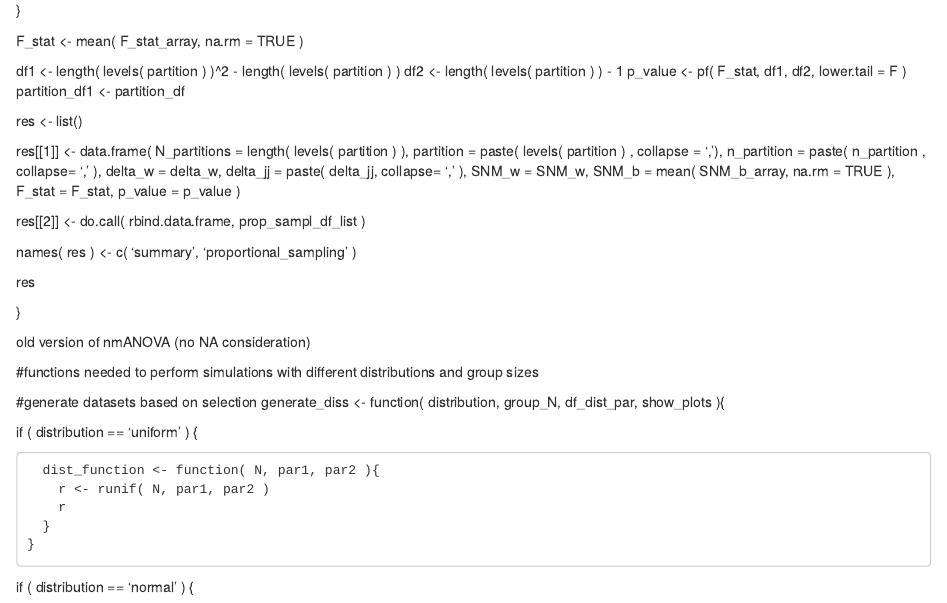
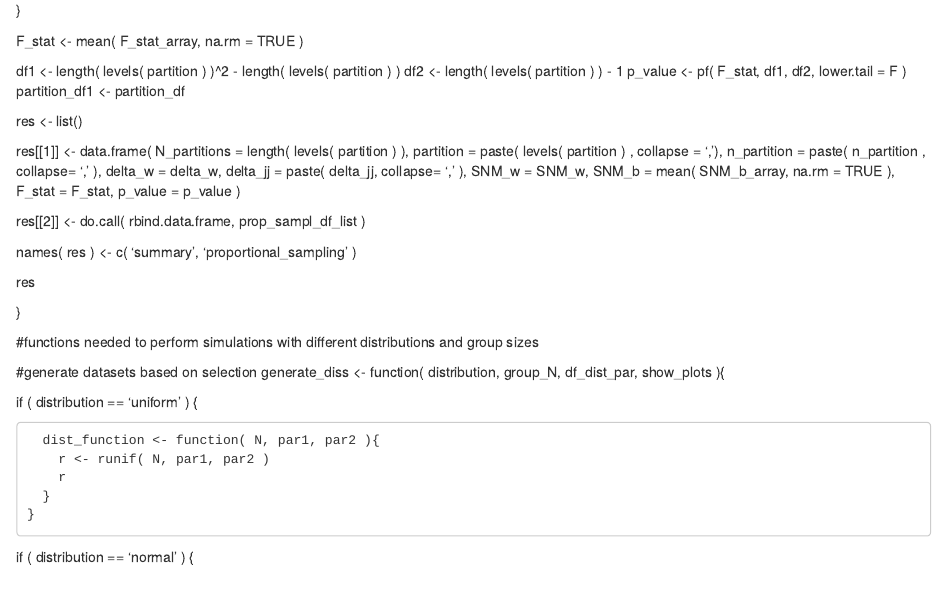
Before and after one commit to AmiryousefiLab/nmANOVA, an R Markdown document (main_nm.Rmd): the page in a window 1100 px wide, from 2760 px down. Rendered offline with R 4.5, knitr and Pandoc, with nearby package versions; some code elsewhere in the file could not run offline; common packages that the code uses without loading them are loaded.

Commit message:
updated code

```diff
--- a/main_nm.Rmd
+++ b/main_nm.Rmd
@@ -203,8 +203,6 @@ nmANOVA <- function( diss_data, partition, N_sampling = 1, subpartition = NULL )
 }
 
 
-
-old version of nmANOVA (no NA consideration)
 
 
 
```
